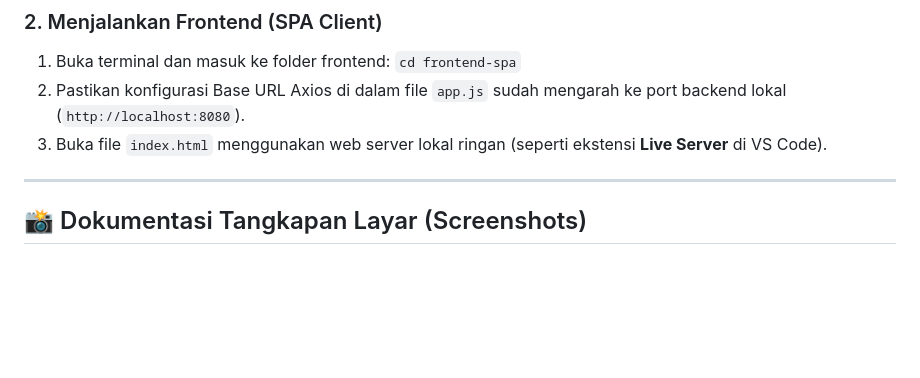
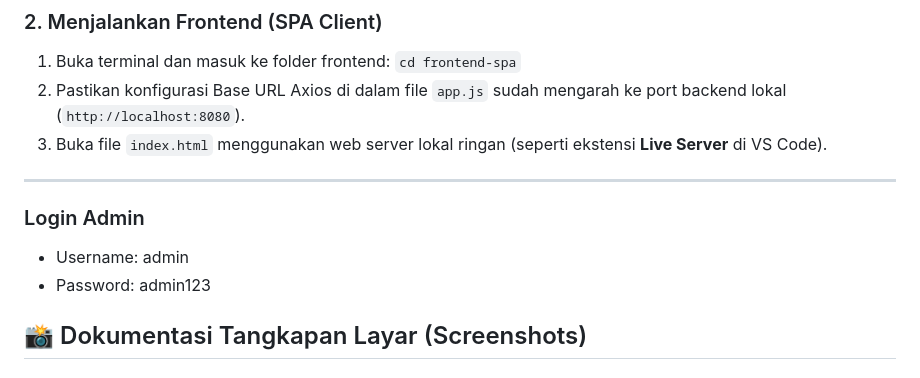
Before and after one commit to Manueljds2311105/UAS_Web2_312410493_Manuel-Johansen-Dolok-Saribu, a Markdown page: README.md, the part around the change. Drawn GitHub-style; blank space fills up the shorter version.

Commit message:
Add admin login details to README
Added login credentials for admin access.

```diff
--- a/README.md
+++ b/README.md
@@ -27,6 +27,9 @@ Berikut adalah panduan singkat untuk menjalankan proyek backend dan frontend di
 3. Buka file `index.html` menggunakan web server lokal ringan (seperti ekstensi **Live Server** di VS Code).
 
 ---
+### Login Admin
+- Username: admin
+- Password: admin123
 
 ## 📸 Dokumentasi Tangkapan Layar (Screenshots)
 
```
